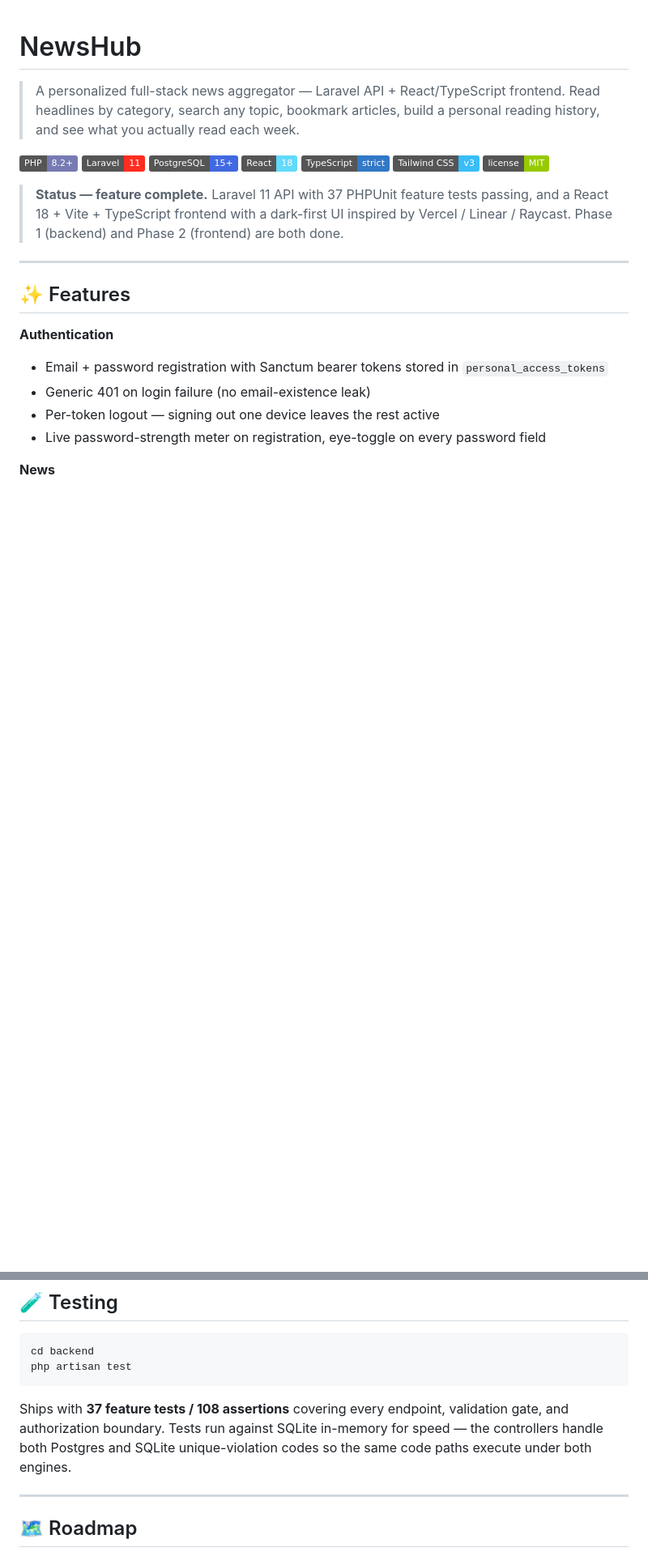
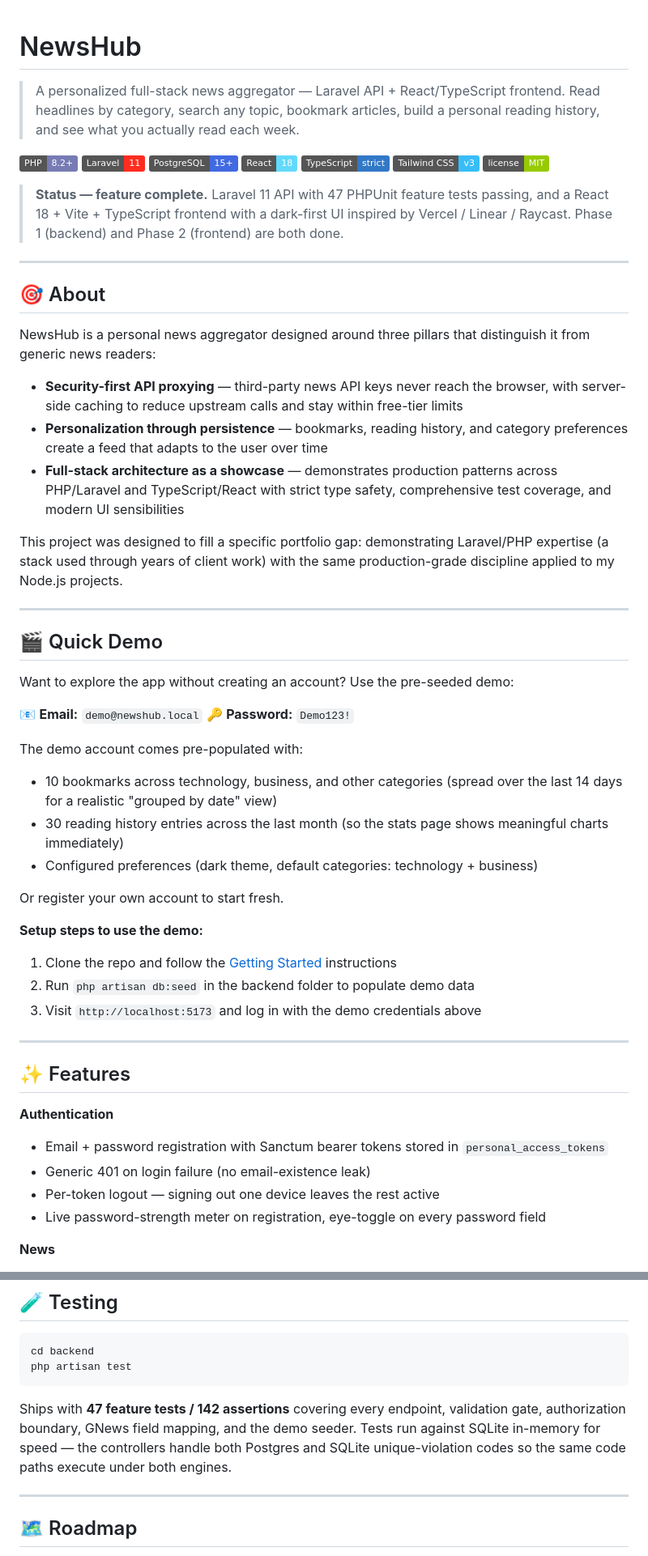
Before and after one commit to Haseebaleem/NewsHub, a Markdown page: README.md, 2 parts joined by grey strips. Shown at 81% size. GitHub-like rendering; badges without logos; blank space fills up the shorter version.

Commit message:
docs: reframe about section and add prominent quick-demo section
Two surface changes plus two correctness updates.

Surface
- Removes the "📖 Project Origin" section. The Code-with-Harry
  tutorial framing significantly understated the originality of
  this codebase — that tutorial was a ~200-line frontend-only
  app, and NewsHub shares zero code with it (only the
  high-level "news by category" idea). The new "🎯 About"
  section instead leads with the three pillars (security-first
  proxying, persistence-based personalization, full-stack
  showcase) and the portfolio-gap rationale.
- Adds a "🎬 Quick Demo" section right under About so the
  pre-seeded demo creds (demo@newshub.local / Demo123!) are
  the first concrete thing a reader sees. Lists exactly what
  comes pre-populated (10 bookmarks across 14 days, 30 history
  entries across 30 days, dark theme, technology+business
  preferences) so recruiters know what they'll see before
  cloning.

Correctness
- Backend setup gains a short "php artisan db:seed" step,
  cross-linked to Quick Demo, since the seeder is now part of
  the recommended onboarding path.
- Test count updated 37→47 in two places (status header and
  the Testing section). Phase 1's count was stale after the
  GNews mapping tests and the new demo-seeder tests landed.

````diff
--- a/README.md
+++ b/README.md
@@ -11,7 +11,40 @@
 ![Tailwind CSS](https://img.shields.io/badge/Tailwind%20CSS-v3-38BDF8?logo=tailwindcss&logoColor=white)
 ![License MIT](https://img.shields.io/badge/license-MIT-green)
 
-> **Status — feature complete.** Laravel 11 API with 37 PHPUnit feature tests passing, and a React 18 + Vite + TypeScript frontend with a dark-first UI inspired by Vercel / Linear / Raycast. Phase 1 (backend) and Phase 2 (frontend) are both done.
+> **Status — feature complete.** Laravel 11 API with 47 PHPUnit feature tests passing, and a React 18 + Vite + TypeScript frontend with a dark-first UI inspired by Vercel / Linear / Raycast. Phase 1 (backend) and Phase 2 (frontend) are both done.
+
+---
+
+## 🎯 About
+
+NewsHub is a personal news aggregator designed around three pillars that distinguish it from generic news readers:
+
+- **Security-first API proxying** — third-party news API keys never reach the browser, with server-side caching to reduce upstream calls and stay within free-tier limits
+- **Personalization through persistence** — bookmarks, reading history, and category preferences create a feed that adapts to the user over time
+- **Full-stack architecture as a showcase** — demonstrates production patterns across PHP/Laravel and TypeScript/React with strict type safety, comprehensive test coverage, and modern UI sensibilities
+
+This project was designed to fill a specific portfolio gap: demonstrating Laravel/PHP expertise (a stack used through years of client work) with the same production-grade discipline applied to my Node.js projects.
+
+---
+
+## 🎬 Quick Demo
+
+Want to explore the app without creating an account? Use the pre-seeded demo:
+
+📧 **Email:** `demo@newshub.local`
+🔑 **Password:** `Demo123!`
+
+The demo account comes pre-populated with:
+- 10 bookmarks across technology, business, and other categories (spread over the last 14 days for a realistic "grouped by date" view)
+- 30 reading history entries across the last month (so the stats page shows meaningful charts immediately)
+- Configured preferences (dark theme, default categories: technology + business)
+
+Or register your own account to start fresh.
+
+**Setup steps to use the demo:**
+1. Clone the repo and follow the [Getting Started](#-getting-started) instructions
+2. Run `php artisan db:seed` in the backend folder to populate demo data
+3. Visit `http://localhost:5173` and log in with the demo credentials above
 
 ---
 
@@ -252,7 +281,7 @@ cd backend
 php artisan test
 ```
 
-Ships with **37 feature tests / 108 assertions** covering every endpoint, validation gate, and authorization boundary. Tests run against SQLite in-memory for speed — the controllers handle both Postgres and SQLite unique-violation codes so the same code paths execute under both engines.
+Ships with **47 feature tests / 142 assertions** covering every endpoint, validation gate, authorization boundary, GNews field mapping, and the demo seeder. Tests run against SQLite in-memory for speed — the controllers handle both Postgres and SQLite unique-violation codes so the same code paths execute under both engines.
 
 ---
 
````
Also changed, not shown: other parts of README.md (+6 -10 lines).
